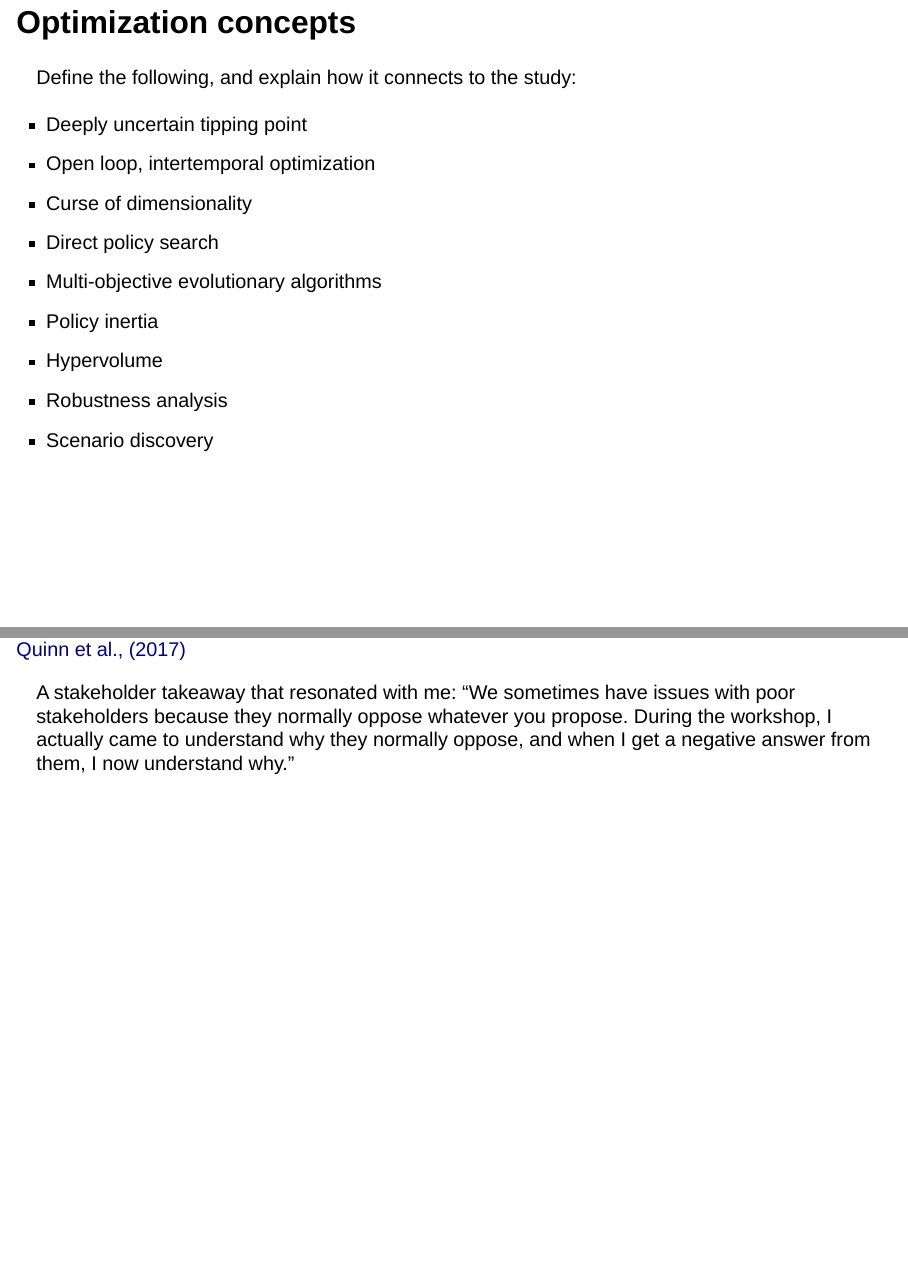
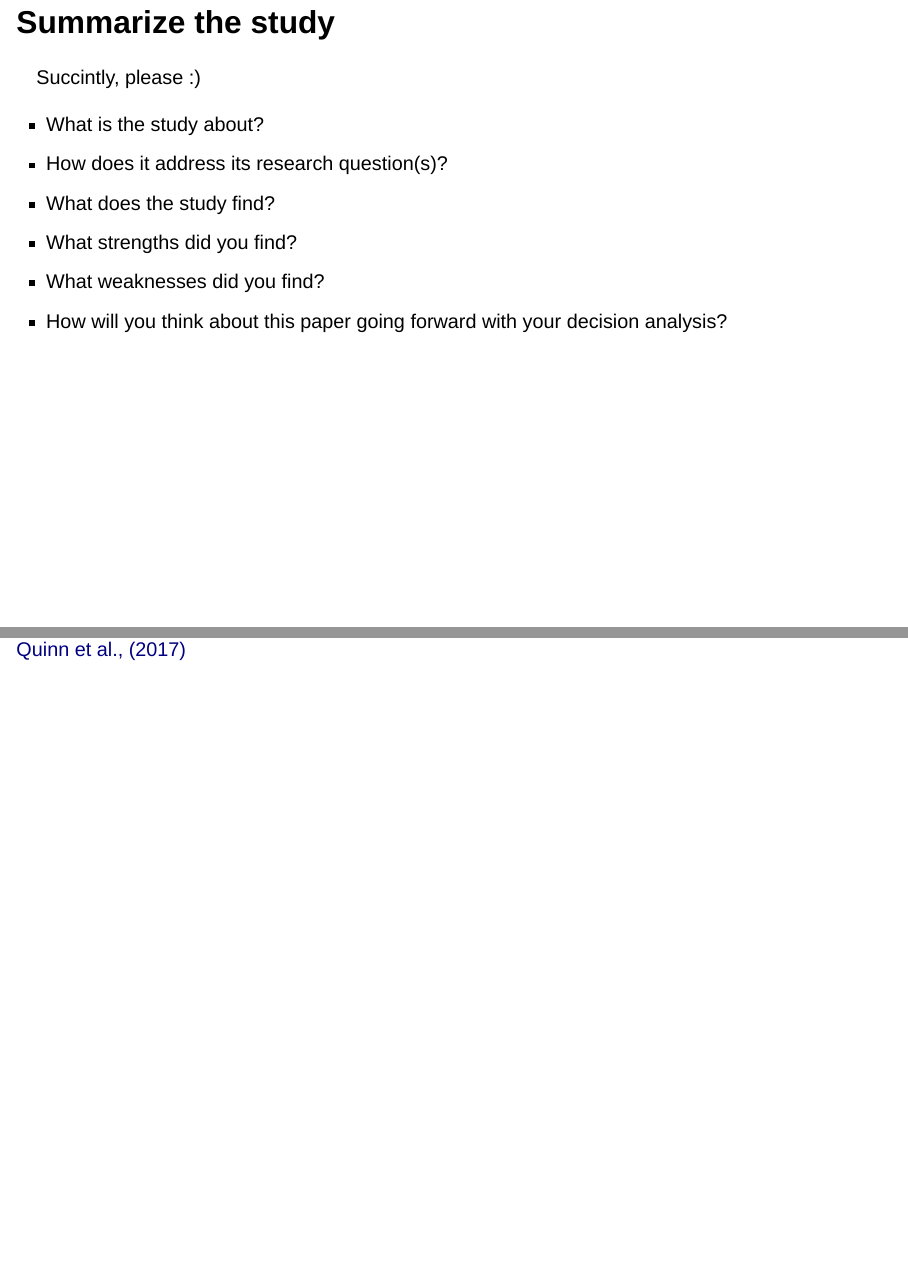
Before and after one commit to abpoll/engs199.20, a Quarto document (slides/case03-dps.qmd): pages 3 and 11 of 15 before the commit and pages 3 and 12 of 16 after it, joined at a grey line. Rendered offline with R 4.5, knitr and Pandoc in place of Quarto, with nearby package versions; drawn as Slidy slides in place of the format the file asks for.

Commit message:
update website

```diff
--- a/schedule/schedule_data.csv
+++ b/schedule/schedule_data.csv
@@ -17,11 +17,11 @@ Week,Module,Date,Topic,Slides,Lab,HW,Reading
 5,DMDU,10/15/25,Case study (No Slides),,,,
 5,DMDU,10/17/25,Open office hours,,,,
 6,DMDU,10/20/25,Direct policy search,../slides/lecture07-dps.qmd,,,../readings/readings06.qmd
-6,DMDU,10/22/25,Case study,,,,
-6,DMDU,10/24/25,Case study,,,,
+6,DMDU,10/22/25,Case study,../slides/case03-dps.qmd,,,
+6,DMDU,10/24/25,Implementing DPS,,../labs/lab06-dps.qmd,,
 7,DMDU,10/27/25,Scenario discovery,,,,
-7,DMDU,10/29/25,Case study,,,,
-7,DMDU,10/31/25,Implementing DPS,,../labs/lab06-dps.qmd,,
+7,DMDU,10/29/25,Optimization tutorial,,,,
+7,DMDU,10/31/25,Case Study,,,,
 8,DMDU,11/3/25,Revisiting decision analysis framing,,,,
 8,DMDU,11/5/25,Practice presentations,,,,
 8,DMDU,11/7/25,Practice presentations,,,,
--- a/slides/case03-dps.qmd
+++ b/slides/case03-dps.qmd
@@ -31,6 +31,18 @@ execute:
 ---
 
 # Test your comprehension
+
+## Summarize the study
+Succintly, please :)
+
+::: {.incremental}
+* What is the study about?
+* How does it address its research question(s)?
+* What does the study find?
+* What strengths did you find?
+* What weaknesses did you find?
+* How will you think about this paper going forward with your decision analysis?
+:::
 
 ## Optimization concepts
 Define the following, and explain how it connects to the study:
@@ -70,10 +82,6 @@ Answer the following questions:
 ## Why do the DPS strategies fail? {.nostretch}
 ![[Quinn et al., (2017)](https://doi.org/10.1016/j.envsoft.2017.02.017)](../_assets/img/quinn_robust.png){width=700}
 
-::: {.fragment}
-A stakeholder takeaway that resonated with me: "We sometimes have issues with poor stakeholders because they normally oppose whatever you propose. During the workshop, I actually came to understand why they normally oppose, and when I get a negative answer from them, I now understand why."
-:::
-
 ## Open discussion
 What would you like to discuss about the paper and/or optimization/DPS connections to your project?
 
```
Also changed, not shown: slides/case03-dps.qmd (2 more changed lines), 6 other files.
